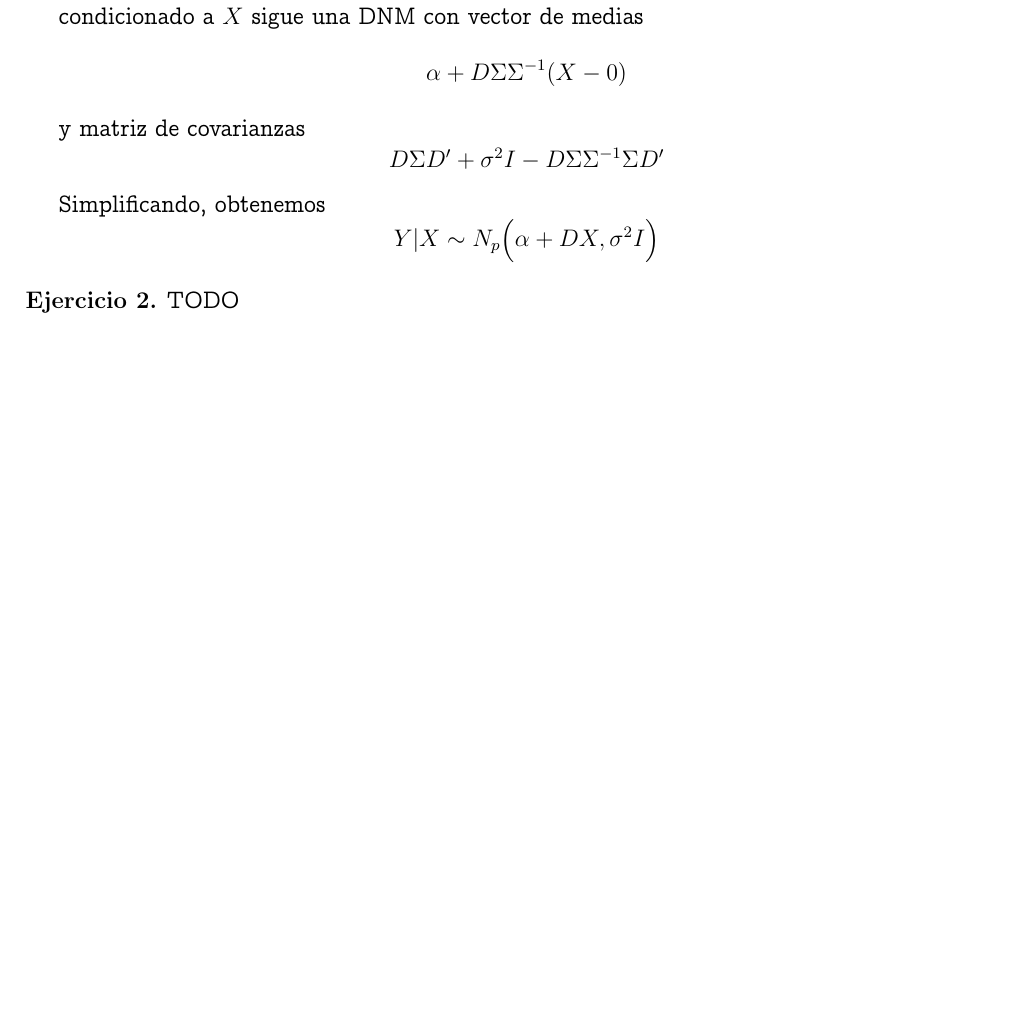
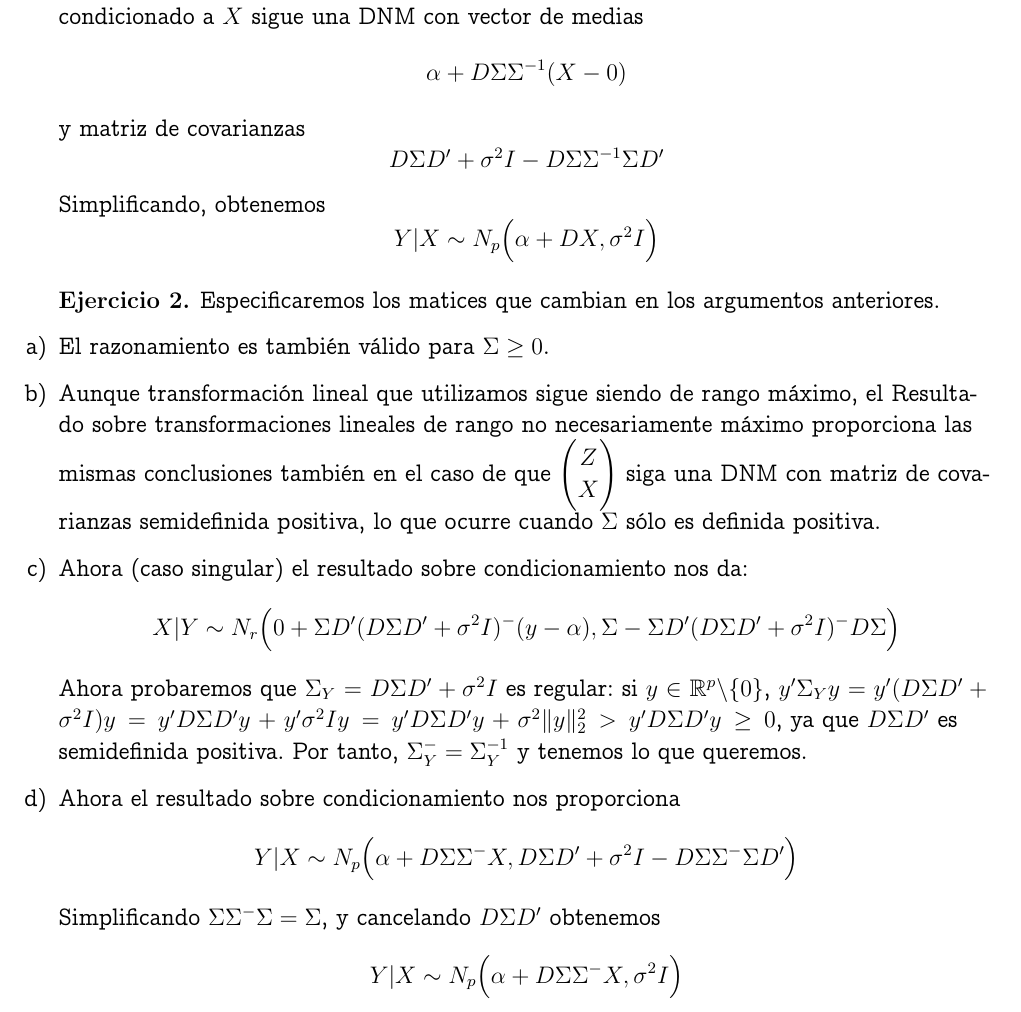
Before and after one commit to dcabezas98/Matematicas, a LaTeX document (Estadistica/Ejercicios Multivariante/ejercicios1.tex): part of page 2 of 10, cut so that both start at the same text, the shorter picture padded with empty space. Compiled offline with pdfLaTeX.

Commit message:
Multivariante, T1 ej2

```diff
--- a/Estadistica/Ejercicios Multivariante/ejercicios1.tex
+++ b/Estadistica/Ejercicios Multivariante/ejercicios1.tex
@@ -167,7 +167,34 @@ linkcolor=blue]{hyperref}
 \end{exercise}
 
 \begin{exercise} %Ej2
-  TODO
+  \begin{enumerate}[a)] Especificaremos los matices que cambian en los
+    argumentos anteriores.
+  \item El razonamiento es también válido para $\Sigma\geq 0$.
+  \item Aunque transformación lineal que utilizamos sigue siendo de
+    rango máximo, el Resultado sobre transformaciones lineales de
+    rango no necesariamente máximo proporciona las mismas conclusiones
+    también en el caso de que $
+    \begin{pmatrix}
+      Z \\ X
+    \end{pmatrix}$ siga una DNM con matriz de covarianzas semidefinida
+    positiva, lo que ocurre cuando $\Sigma$ sólo es definida positiva.
+  \item Ahora (caso singular) el resultado sobre condicionamiento nos
+    da:
+    \[X|Y\sim N_r\Big(0+\Sigma D'(D\Sigma
+      D'+\sigma^2I)^-(y-\alpha),\Sigma-\Sigma D'(D\Sigma
+      D'+\sigma^2I)^-D\Sigma\Big)\] Ahora probaremos que
+    $\Sigma_Y=D\Sigma D'+\sigma^2I$ es regular: si
+    $y\in \mathbb{R}^p\backslash\{0\}$,
+    $y'\Sigma_Y y=y'(D\Sigma D'+\sigma^2I)y=y'D\Sigma
+    D'y+y'\sigma^2Iy=y'D\Sigma D'y+\sigma^2\|y\|_2^2>y'D\Sigma D'y\geq
+    0$, ya que $D\Sigma D'$ es semidefinida positiva. Por tanto,
+    $\Sigma_Y^-=\Sigma_Y^{-1}$ y tenemos lo que queremos.
+  \item Ahora el resultado sobre condicionamiento nos proporciona
+    \[Y|X\sim N_p\Big(\alpha+D\Sigma\Sigma^-X,D\Sigma
+      D'+\sigma^2I-D\Sigma\Sigma^-\Sigma D'\Big)\] Simplificando
+    $\Sigma\Sigma^-\Sigma=\Sigma$, y cancelando $D\Sigma D'$ obtenemos
+    \[Y|X\sim N_p\Big(\alpha+D\Sigma\Sigma^-X,\sigma^2I\Big)\]
+  \end{enumerate}
 \end{exercise}
 
 \begin{exercise} %Ej3
```
Also changed, not shown: Estadistica/Ejercicios Multivariante/ejercicios1.pdf. Lines whose indentation alone changed are shown as unchanged.
